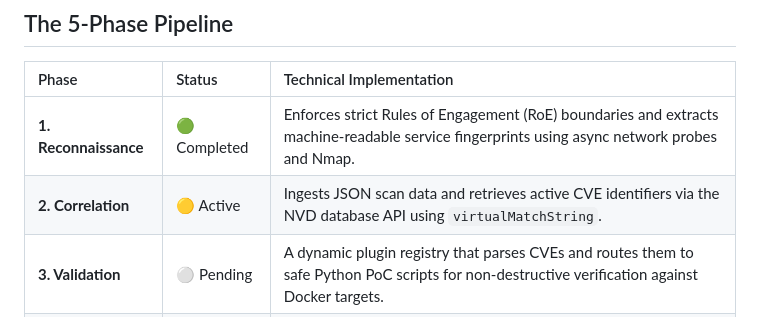
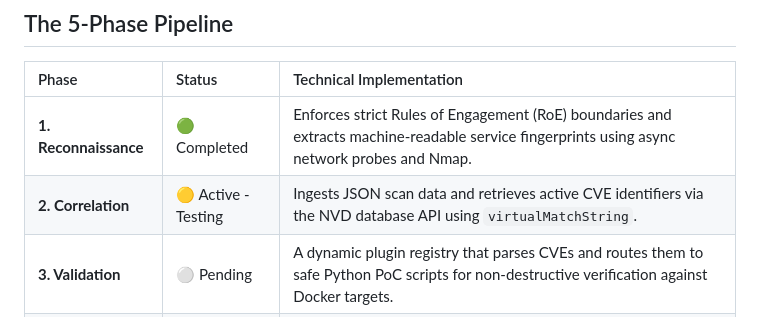
Before and after one commit to MigueAAM/Automated-Penetration-Tool, a Markdown page: README.md, the part around the change. Drawn GitHub-style.

```diff
--- a/README.md
+++ b/README.md
@@ -22,7 +22,7 @@ The Automated Penetration Testing Orchestrator is a decoupled cybersecurity plat
 | Phase | Status | Technical Implementation |
 | :--- | :--- | :--- |
 | **1. Reconnaissance** | 🟢 Completed | Enforces strict Rules of Engagement (RoE) boundaries and extracts machine-readable service fingerprints using async network probes and Nmap. |
-| **2. Correlation** | 🟡 Active | Ingests JSON scan data and retrieves active CVE identifiers via the NVD database API using `virtualMatchString`. |
+| **2. Correlation** | 🟡 Active - Testing | Ingests JSON scan data and retrieves active CVE identifiers via the NVD database API using `virtualMatchString`. |
 | **3. Validation** | ⚪ Pending | A dynamic plugin registry that parses CVEs and routes them to safe Python PoC scripts for non-destructive verification against Docker targets. |
 | **4. Reporting** | ⚪ Pending | Translates aggregated JSON data into NIST/CIS compliant executive summaries and technical remediation steps. |
 | **5. Dashboard** | ⚪ Pending | A React/Next.js frontend interface bridging the Python orchestrator for live progress tracking and risk visualization. |
```
